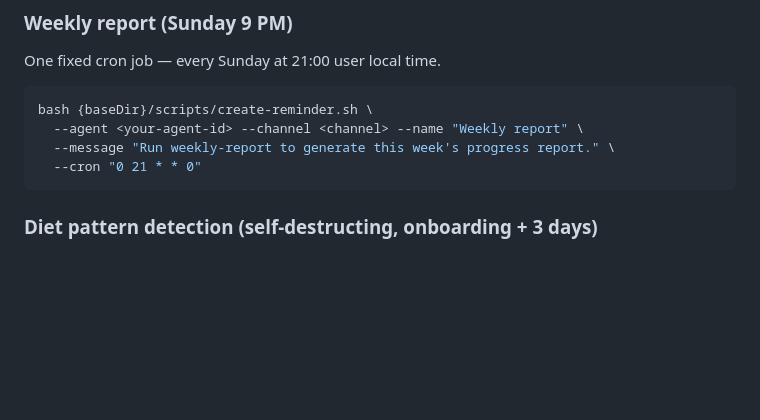
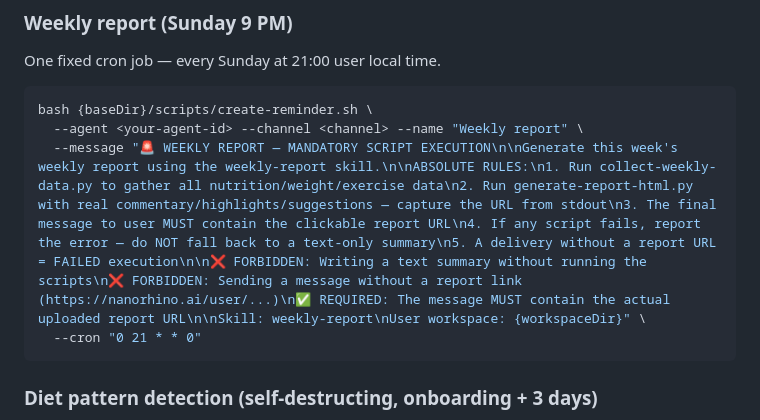
Before and after one commit to NanoRhino/weight-loss-skill, a Markdown page: notification-manager/SKILL.md, the part around the change. Drawn GitHub-style; blank space fills up the shorter version.

Commit message:
fix(notification-manager): strengthen weekly report cron payload for new users

````diff
--- a/notification-manager/SKILL.md
+++ b/notification-manager/SKILL.md
@@ -233,7 +233,7 @@ One fixed cron job — every Sunday at 21:00 user local time.
 ```bash
 bash {baseDir}/scripts/create-reminder.sh \
   --agent <your-agent-id> --channel <channel> --name "Weekly report" \
-  --message "Run weekly-report to generate this week's progress report." \
+  --message "🚨 WEEKLY REPORT — MANDATORY SCRIPT EXECUTION\n\nGenerate this week's weekly report using the weekly-report skill.\n\nABSOLUTE RULES:\n1. Run collect-weekly-data.py to gather all nutrition/weight/exercise data\n2. Run generate-report-html.py with real commentary/highlights/suggestions — capture the URL from stdout\n3. The final message to user MUST contain the clickable report URL\n4. If any script fails, report the error — do NOT fall back to a text-only summary\n5. A delivery without a report URL = FAILED execution\n\n❌ FORBIDDEN: Writing a text summary without running the scripts\n❌ FORBIDDEN: Sending a message without a report link (https://nanorhino.ai/user/...)\n✅ REQUIRED: The message MUST contain the actual uploaded report URL\n\nSkill: weekly-report\nUser workspace: {workspaceDir}" \
   --cron "0 21 * * 0"
 ```
 
````
